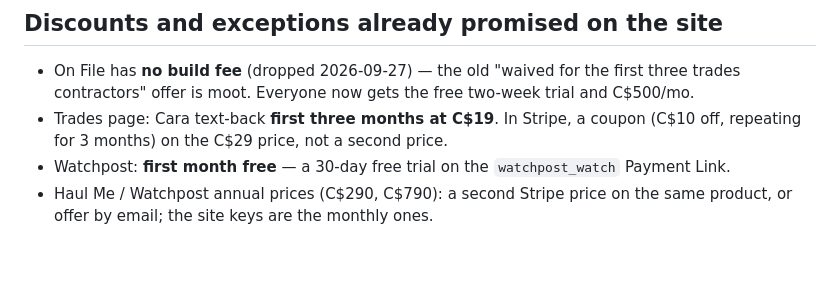
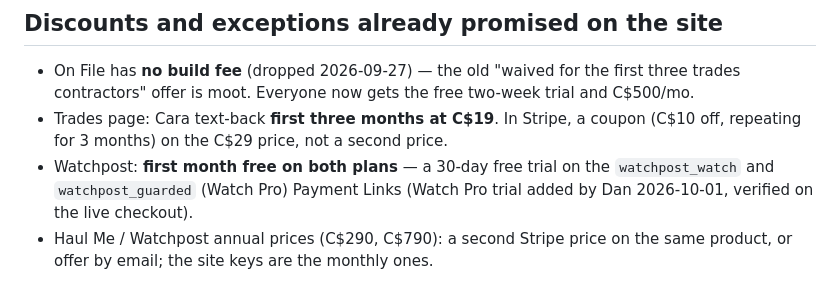
Before and after one commit to calasdan-sketch/calas-site, a Markdown page: PRICING.md, the part around the change. Rendered like a GitHub page; blank space fills up the shorter version.

Commit message:
docs(pricing): Watch Pro checkout now has the 30-day free trial the site promises

```diff
--- a/PRICING.md
+++ b/PRICING.md
@@ -40,5 +40,5 @@ All prices in Canadian dollars, plus GST/RST where applicable. This file is the
 
 - On File has **no build fee** (dropped 2026-09-27) — the old "waived for the first three trades contractors" offer is moot. Everyone now gets the free two-week trial and C$500/mo.
 - Trades page: Cara text-back **first three months at C$19**. In Stripe, a coupon (C$10 off, repeating for 3 months) on the C$29 price, not a second price.
-- Watchpost: **first month free** — a 30-day free trial on the `watchpost_watch` Payment Link.
+- Watchpost: **first month free on both plans** — a 30-day free trial on the `watchpost_watch` and `watchpost_guarded` (Watch Pro) Payment Links (Watch Pro trial added by Dan 2026-10-01, verified on the live checkout).
 - Haul Me / Watchpost annual prices (C$290, C$790): a second Stripe price on the same product, or offer by email; the site keys are the monthly ones.
```
